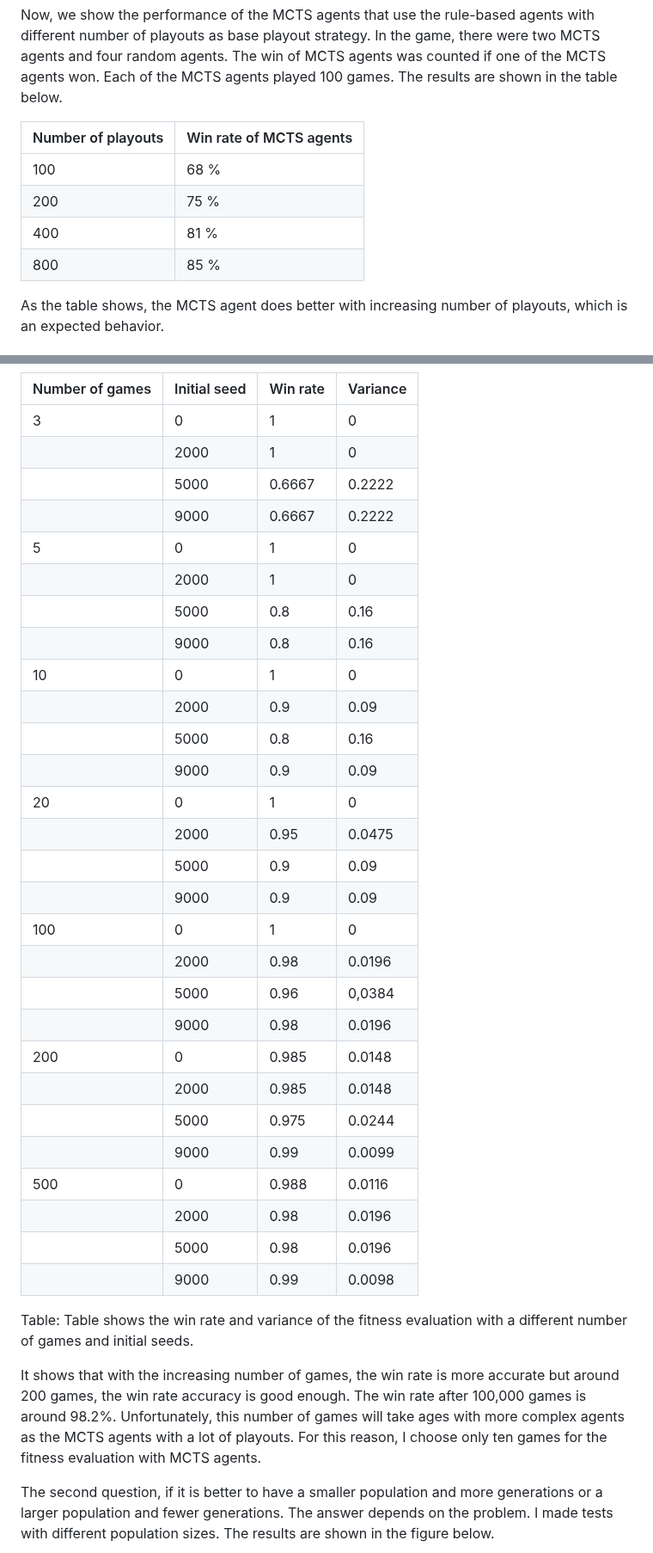
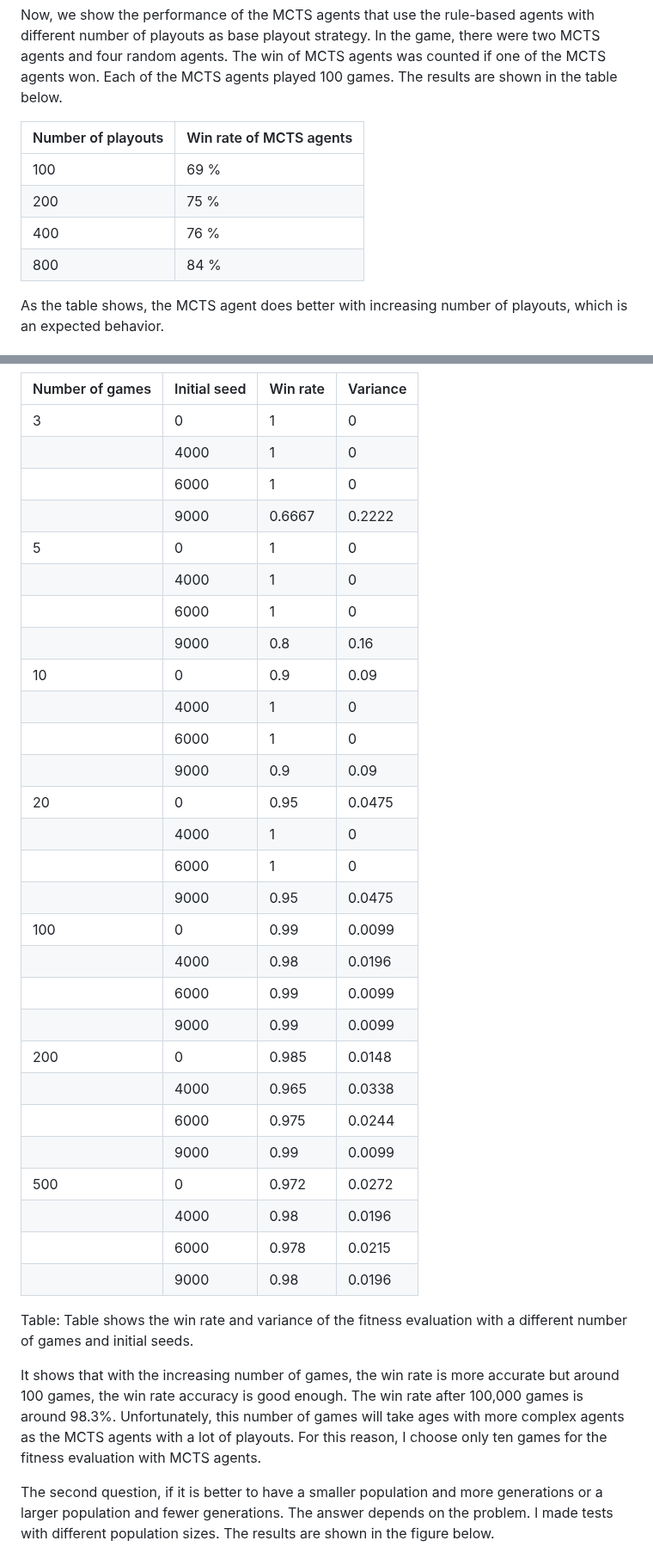
Before and after one commit to trueMiskin/unstable-unicorns, a Markdown page: thesis/6-artificial-agents.md, 2 parts joined by grey strips. Shown at 86% size. GitHub-like rendering.

Commit message:
Updated values in tables in the chapter 5

```diff
--- a/thesis/6-artificial-agents.md
+++ b/thesis/6-artificial-agents.md
@@ -29,10 +29,10 @@ Now, we show the performance of the MCTS agents that use the rule-based agents w
 
 | Number of playouts | Win rate of MCTS agents |
 | ------------------ | ----------------------- |
-| 100                | 68 %                    |
+| 100                | 69 %                    |
 | 200                | 75 %                    |
-| 400                | 81 %                    |
-| 800                | 85 %                    |
+| 400                | 76 %                    |
+| 800                | 84 %                    |
 
 As the table shows, the MCTS agent does better with increasing number of playouts, which is an expected behavior.
 
@@ -57,37 +57,37 @@ Then there are additional questions. The first one is how many games should be p
 | Number of games | Initial seed | Win rate | Variance |
 | --------------- | ------------ | -------- | -------- |
 | 3               | 0            | 1        | 0        |
-|                 | 2000         | 1        | 0        |
-|                 | 5000         | 0.6667   | 0.2222   |
+|                 | 4000         | 1        | 0        |
+|                 | 6000         | 1        | 0        |
 |                 | 9000         | 0.6667   | 0.2222   |
 | 5               | 0            | 1        | 0        |
-|                 | 2000         | 1        | 0        |
-|                 | 5000         | 0.8      | 0.16     |
+|                 | 4000         | 1        | 0        |
+|                 | 6000         | 1        | 0        |
 |                 | 9000         | 0.8      | 0.16     |
-| 10              | 0            | 1        | 0        |
-|                 | 2000         | 0.9      | 0.09     |
-|                 | 5000         | 0.8      | 0.16     |
+| 10              | 0            | 0.9      | 0.09     |
+|                 | 4000         | 1        | 0        |
+|                 | 6000         | 1        | 0        |
 |                 | 9000         | 0.9      | 0.09     |
-| 20              | 0            | 1        | 0        |
-|                 | 2000         | 0.95     | 0.0475   |
-|                 | 5000         | 0.9      | 0.09     |
-|                 | 9000         | 0.9      | 0.09     |
-| 100             | 0            | 1        | 0        |
-|                 | 2000         | 0.98     | 0.0196   |
-|                 | 5000         | 0.96     | 0,0384   |
+| 20              | 0            | 0.95     | 0.0475   |
+|                 | 4000         | 1        | 0        |
+|                 | 6000         | 1        | 0        |
+|                 | 9000         | 0.95     | 0.0475   |
+| 100             | 0            | 0.99     | 0.0099   |
+|                 | 4000         | 0.98     | 0.0196   |
+|                 | 6000         | 0.99     | 0.0099   |
+|                 | 9000         | 0.99     | 0.0099   |
+| 200             | 0            | 0.985    | 0.0148   |
+|                 | 4000         | 0.965    | 0.0338   |
+|                 | 6000         | 0.975    | 0.0244   |
+|                 | 9000         | 0.99     | 0.0099   |
+| 500             | 0            | 0.972    | 0.0272   |
+|                 | 4000         | 0.98     | 0.0196   |
+|                 | 6000         | 0.978    | 0.0215   |
 |                 | 9000         | 0.98     | 0.0196   |
-| 200             | 0            | 0.985    | 0.0148   |
-|                 | 2000         | 0.985    | 0.0148   |
-|                 | 5000         | 0.975    | 0.0244   |
-|                 | 9000         | 0.99     | 0.0099   |
-| 500             | 0            | 0.988    | 0.0116   |
-|                 | 2000         | 0.98     | 0.0196   |
-|                 | 5000         | 0.98     | 0.0196   |
-|                 | 9000         | 0.99     | 0.0098   |
 
 Table: Table shows the win rate and variance of the fitness evaluation with a different number of games and initial seeds.
 
-It shows that with the increasing number of games, the win rate is more accurate but around 200 games, the win rate accuracy is good enough. The win rate after 100,000 games is around 98.2%. Unfortunately, this number of games will take ages with more complex agents as the MCTS agents with a lot of playouts. For this reason, I choose only ten games for the fitness evaluation with MCTS agents.
+It shows that with the increasing number of games, the win rate is more accurate but around 100 games, the win rate accuracy is good enough. The win rate after 100,000 games is around 98.3%. Unfortunately, this number of games will take ages with more complex agents as the MCTS agents with a lot of playouts. For this reason, I choose only ten games for the fitness evaluation with MCTS agents.
 
 The second question, if it is better to have a smaller population and more generations or a larger population and fewer generations. The answer depends on the problem. I made tests with different population sizes. The results are shown in the figure below.
 
```
